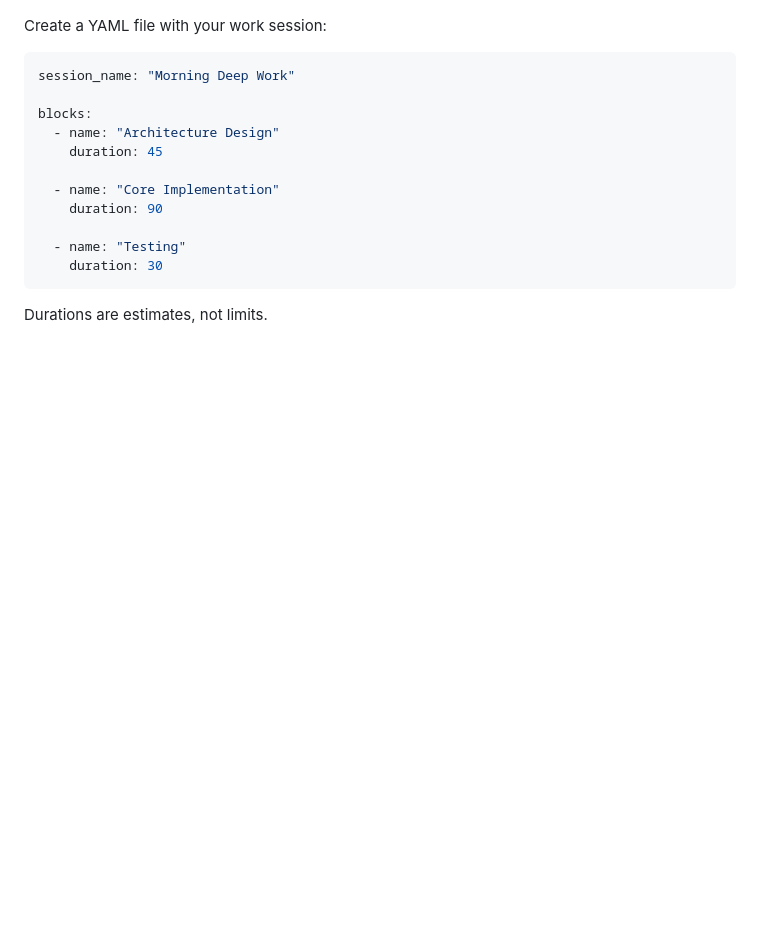
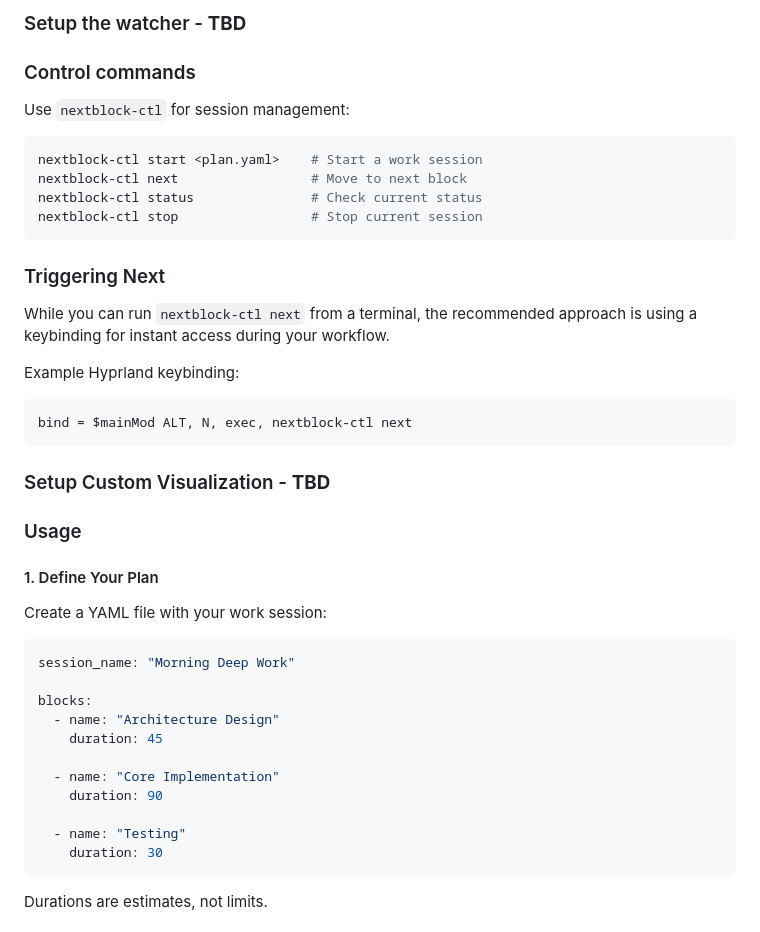
Before and after one commit to felixzsh/aw-timeblock, a Markdown page: README.md, the part around the change printed below. Rendered like a GitHub page; blank space fills up the shorter version.

````diff
--- a/README.md
+++ b/README.md
@@ -41,3 +66,30 @@ This service sends structured timeblock events to ActivityWatch, enriching your
+### Setup the watcher - **TBD**
+
+### Control commands
+
+Use `nextblock-ctl` for session management:
+
+```bash
+nextblock-ctl start <plan.yaml>    # Start a work session
+nextblock-ctl next                 # Move to next block
+nextblock-ctl status               # Check current status
+nextblock-ctl stop                 # Stop current session
+```
+
+### Triggering Next
+
+While you can run `nextblock-ctl next` from a terminal, the recommended approach is using a keybinding for instant access during your workflow.
+
+Example Hyprland keybinding:
+```
+bind = $mainMod ALT, N, exec, nextblock-ctl next
+```
+
+### Setup Custom Visualization - **TBD**
+
+### Usage
+
+#### 1. Define Your Plan
 
 Create a YAML file with your work session:
 
````
Also changed, not shown: other parts of README.md (+72 -61 lines).
